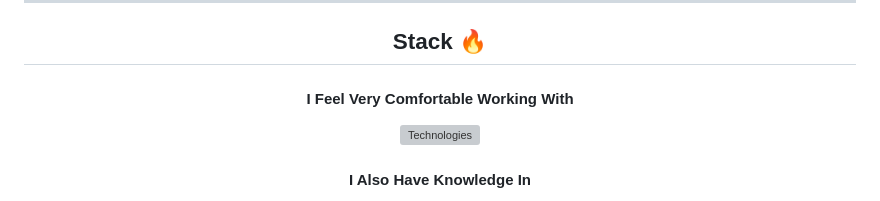
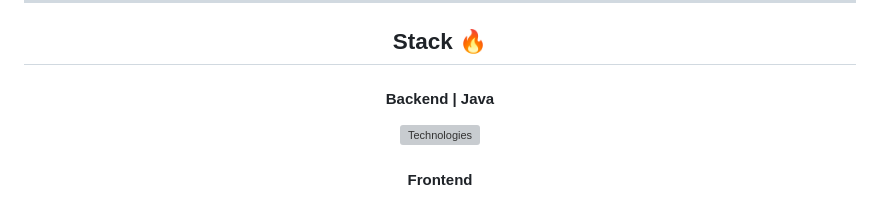
Before and after one commit to mdev-repos/mdev-repos, a Markdown page: README.md, the part around the change printed below. GitHub-like rendering; grey boxes are pictures that could not be loaded.

```diff
--- a/README.md
+++ b/README.md
@@ -31,6 +31,6 @@
 
 <div align="center">
   <h2>Stack 🔥</h2>
-  <h4>I Feel Very Comfortable Working With</h4>
+  <h4>Backend | Java </h4>
   <p align="center">
     <a href="https://skillicons.dev">
@@ -38,5 +38,5 @@
     </a>
   </p>
-  <h4>I Also Have Knowledge In</h4>
+  <h4>Frontend</h4>
   <p align="center">
     <a href="https://skillicons.dev">
```
Also changed, not shown: other parts of README.md (+14 -20 lines).
